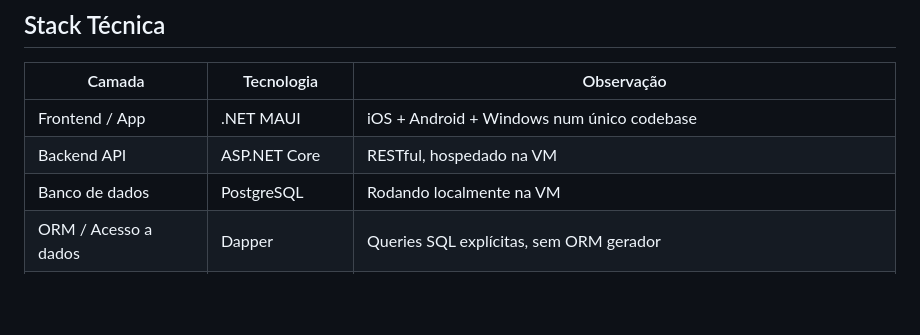
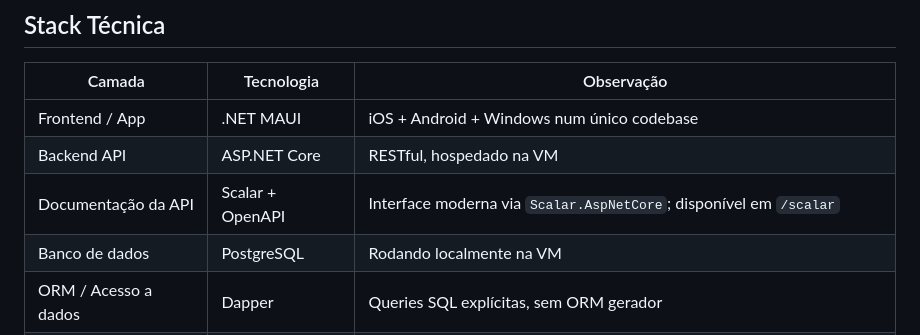
Before and after one commit to carloscampos2014/Calegrafia, a Markdown page: .kiro/steering/project-standards.md, the part around the change. Drawn GitHub-style; blank space fills up the shorter version.

Commit message:
chore(kiro): adicionar Scalar ao project-standards e design modulo-1

```diff
--- a/.kiro/steering/project-standards.md
+++ b/.kiro/steering/project-standards.md
@@ -27,6 +27,7 @@ Consultar antes de implementar qualquer feature. Referência completa: `docs/vis
 |---|---|---|
 | Frontend / App | .NET MAUI | iOS + Android + Windows num único codebase |
 | Backend API | ASP.NET Core | RESTful, hospedado na VM |
+| Documentação da API | Scalar + OpenAPI | Interface moderna via `Scalar.AspNetCore`; disponível em `/scalar` |
 | Banco de dados | PostgreSQL | Rodando localmente na VM |
 | ORM / Acesso a dados | Dapper | Queries SQL explícitas, sem ORM gerador |
 | Migrations | DbUp | Scripts SQL versionados em `src/Calegrafia.Infrastructure/Migrations/` |
```
Also changed, not shown: 2 other files.
